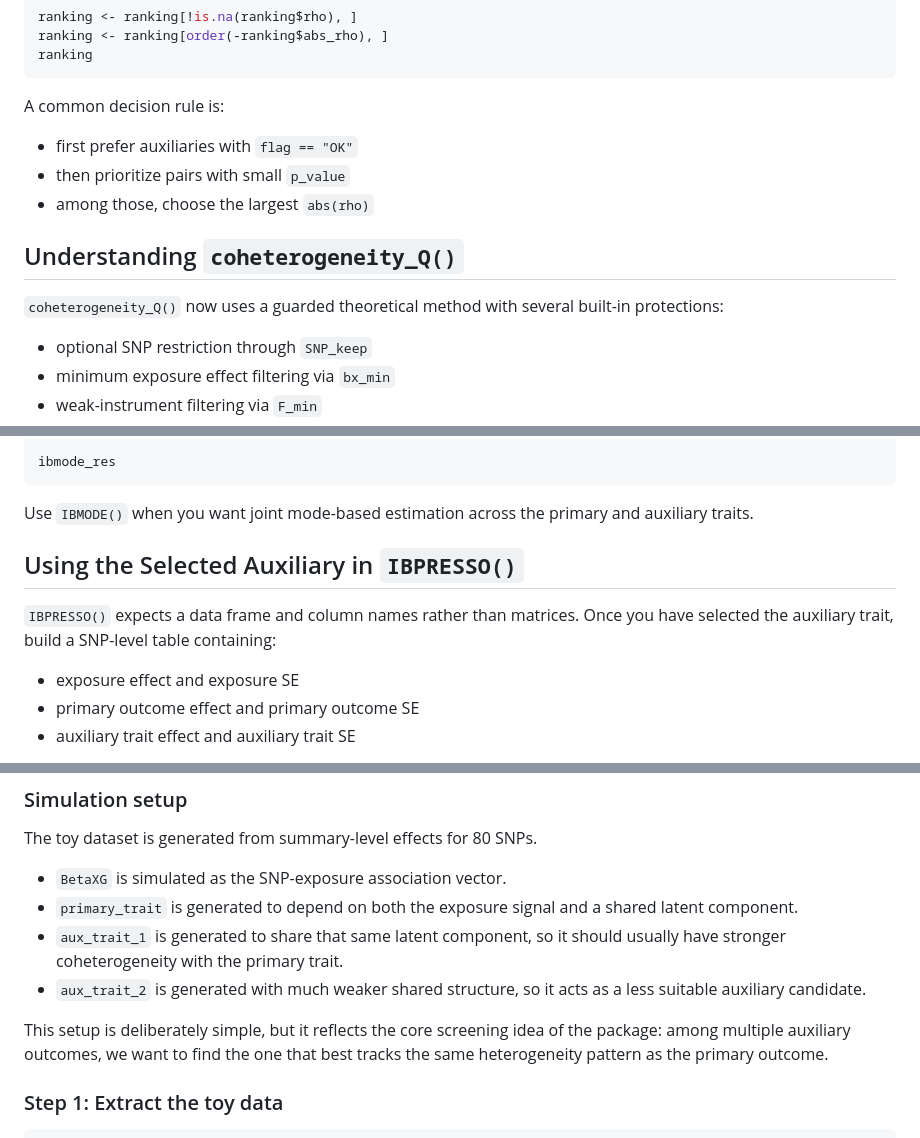
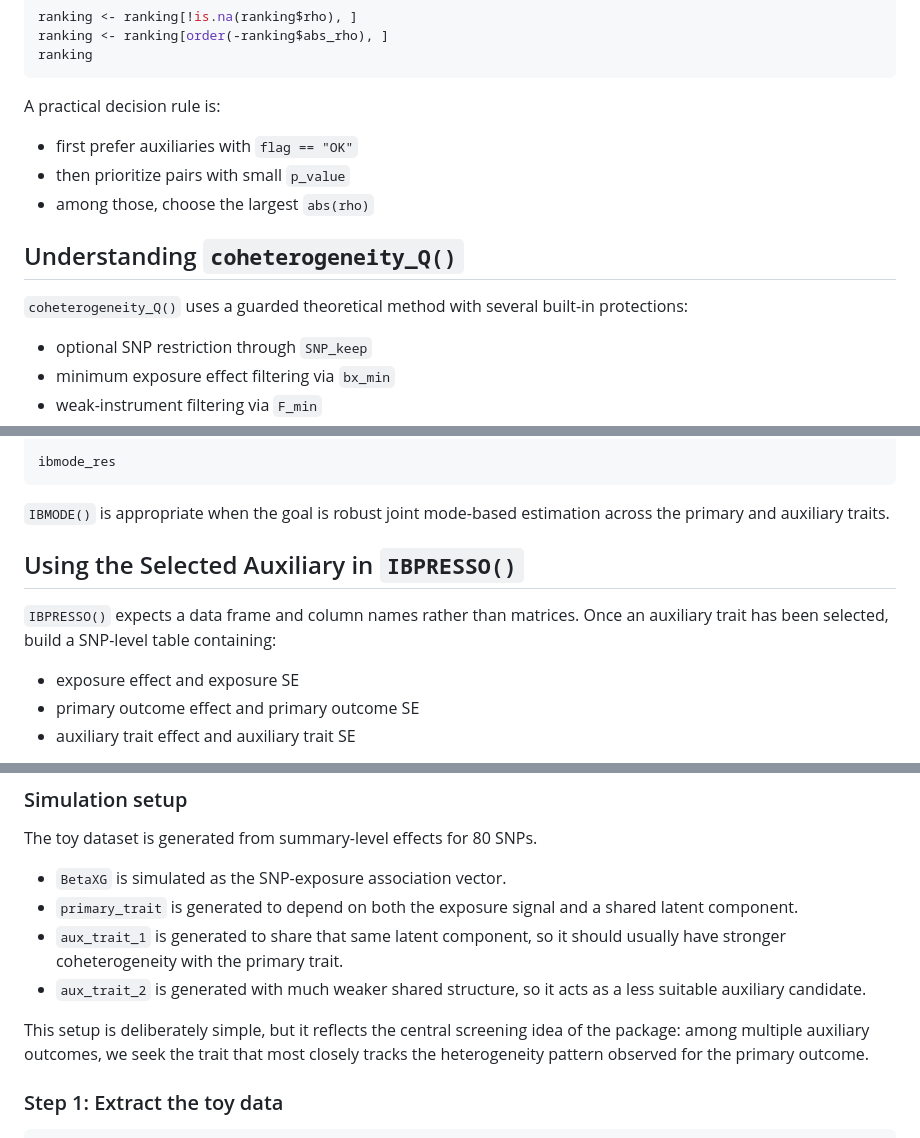
Before and after one commit to achatto4/IBMR, a Markdown page: README.md, 3 parts joined by grey strips. GitHub-like rendering.

````diff
--- a/README.md
+++ b/README.md
@@ -226,7 +264,7 @@ ranking <- ranking[order(-ranking$abs_rho), ]
 ranking
 ```
 
-A common decision rule is:
+A practical decision rule is:
 
 - first prefer auxiliaries with `flag == "OK"`
 - then prioritize pairs with small `p_value`
@@ -234,7 +272,8 @@ A common decision rule is:
 
 ## Understanding `coheterogeneity_Q()`
 
-`coheterogeneity_Q()` now uses a guarded theoretical method with several built-in protections:
+`coheterogeneity_Q()` uses a guarded theoretical method with several built-in
+protections:
 
 - optional SNP restriction through `SNP_keep`
 - minimum exposure effect filtering via `bx_min`
@@ -314,11 +354,13 @@ ibmode_res <- IBMODE(
 ibmode_res
 ```
 
-Use `IBMODE()` when you want joint mode-based estimation across the primary and auxiliary traits.
+`IBMODE()` is appropriate when the goal is robust joint mode-based estimation
+across the primary and auxiliary traits.
 
 ## Using the Selected Auxiliary in `IBPRESSO()`
 
-`IBPRESSO()` expects a data frame and column names rather than matrices. Once you have selected the auxiliary trait, build a SNP-level table containing:
+`IBPRESSO()` expects a data frame and column names rather than matrices. Once
+an auxiliary trait has been selected, build a SNP-level table containing:
 
 - exposure effect and exposure SE
 - primary outcome effect and primary outcome SE
@@ -435,9 +478,9 @@ The toy dataset is generated from summary-level effects for 80 SNPs.
 - `aux_trait_2` is generated with much weaker shared structure, so it acts as a
   less suitable auxiliary candidate.
 
-This setup is deliberately simple, but it reflects the core screening idea of
-the package: among multiple auxiliary outcomes, we want to find the one that
-best tracks the same heterogeneity pattern as the primary outcome.
+This setup is deliberately simple, but it reflects the central screening idea
+of the package: among multiple auxiliary outcomes, we seek the trait that most
+closely tracks the heterogeneity pattern observed for the primary outcome.
 
 ### Step 1: Extract the toy data
 
````
Also changed, not shown: other parts of README.md (+65 -24 lines), man/figures/ibmr-graphical-summary.png.
